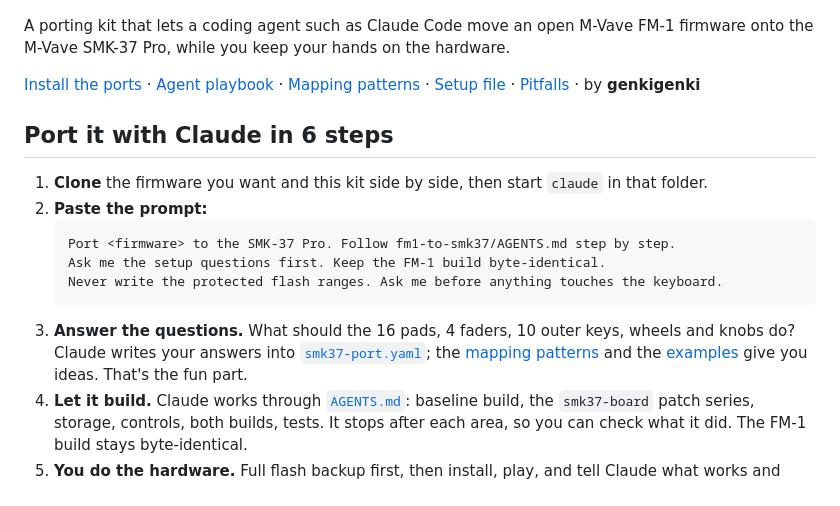
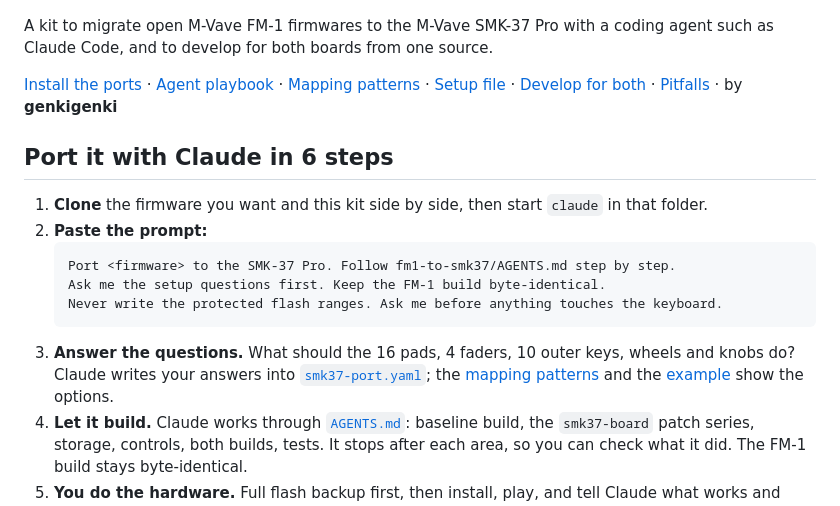
Before and after one commit to djStrombo/FM1-to-SMK37, a Markdown page: README.md, the part around the change. Rendered like a GitHub page.

Commit message:
README: plain one-line description; link to develop for both

````diff
--- a/README.md
+++ b/README.md
@@ -2,12 +2,12 @@
 
 ![FM-1 firmware to SMK-37](assets/hero.png)
 
-A porting kit that lets a coding agent such as Claude Code move an open M-Vave FM-1 firmware onto the
-M-Vave SMK-37 Pro, while you keep your hands on the hardware.
+A kit to migrate open M-Vave FM-1 firmwares to the M-Vave SMK-37 Pro with a coding agent such as Claude Code,
+and to develop for both boards from one source.
 
 [Install the ports](https://genkigenki.github.io/smk37/) ·
 [Agent playbook](AGENTS.md) · [Mapping patterns](docs/06-mapping-patterns.md) ·
-[Setup file](smk37-port.yaml) · [Pitfalls](docs/08-pitfalls.md) · by **genkigenki**
+[Setup file](smk37-port.yaml) · [Develop for both](docs/07-develop-for-both.md) · [Pitfalls](docs/08-pitfalls.md) · by **genkigenki**
 
 ## Port it with Claude in 6 steps
 
@@ -20,7 +20,7 @@ M-Vave SMK-37 Pro, while you keep your hands on the hardware.
    ```
 3. **Answer the questions.** What should the 16 pads, 4 faders, 10 outer keys, wheels and knobs do? Claude
    writes your answers into [`smk37-port.yaml`](smk37-port.yaml); the [mapping patterns](docs/06-mapping-patterns.md)
-   and the [examples](examples/) give you ideas. That's the fun part.
+   and the [example](examples/) show the options.
 4. **Let it build.** Claude works through [`AGENTS.md`](AGENTS.md): baseline build, the `smk37-board` patch series,
    storage, controls, both builds, tests. It stops after each area, so you can check what it did. The FM-1 build
    stays byte-identical.
````
